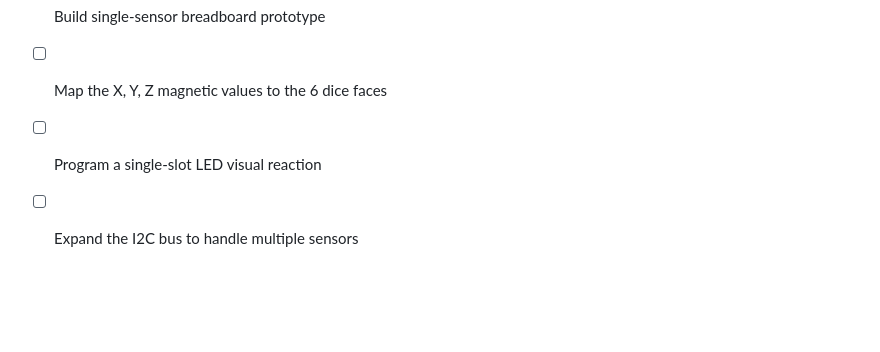
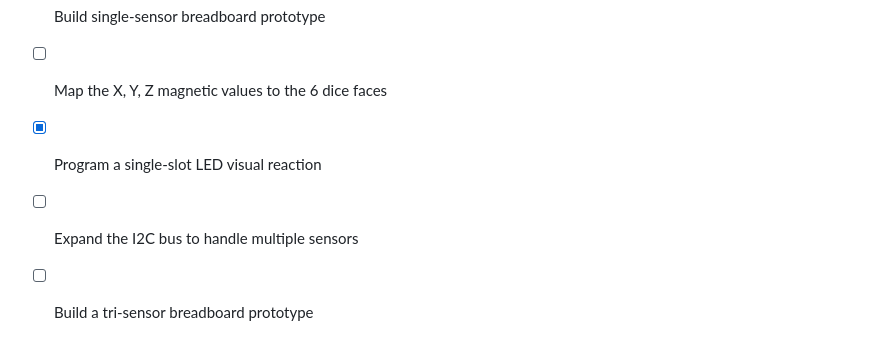
Before and after one commit to bodoganESC/Knucklebones-ESP32, a Markdown page: README.md, the part around the change. Rendered like a GitHub page; blank space fills up the shorter version.

```diff
--- a/README.md
+++ b/README.md
@@ -46,5 +46,6 @@ By putting neodymium magnets inside the dice and placing a GY-271 (QMC5883L) 3-a
 - [x] Draft project rules, hardware stack, and README
 - [ ] Build single-sensor breadboard prototype
 - [ ] Map the X, Y, Z magnetic values to the 6 dice faces
-- [ ] Program a single-slot LED visual reaction
+- [x] Program a single-slot LED visual reaction
 - [ ] Expand the I2C bus to handle multiple sensors
+- [ ] Build a tri-sensor breadboard prototype
```
